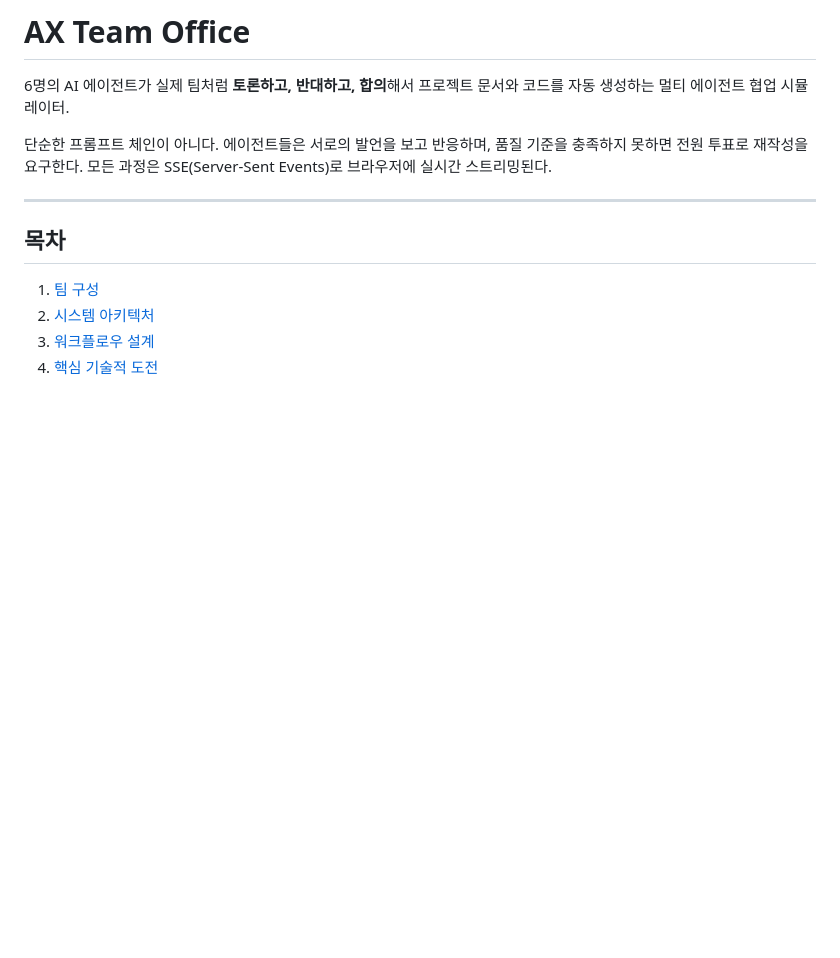
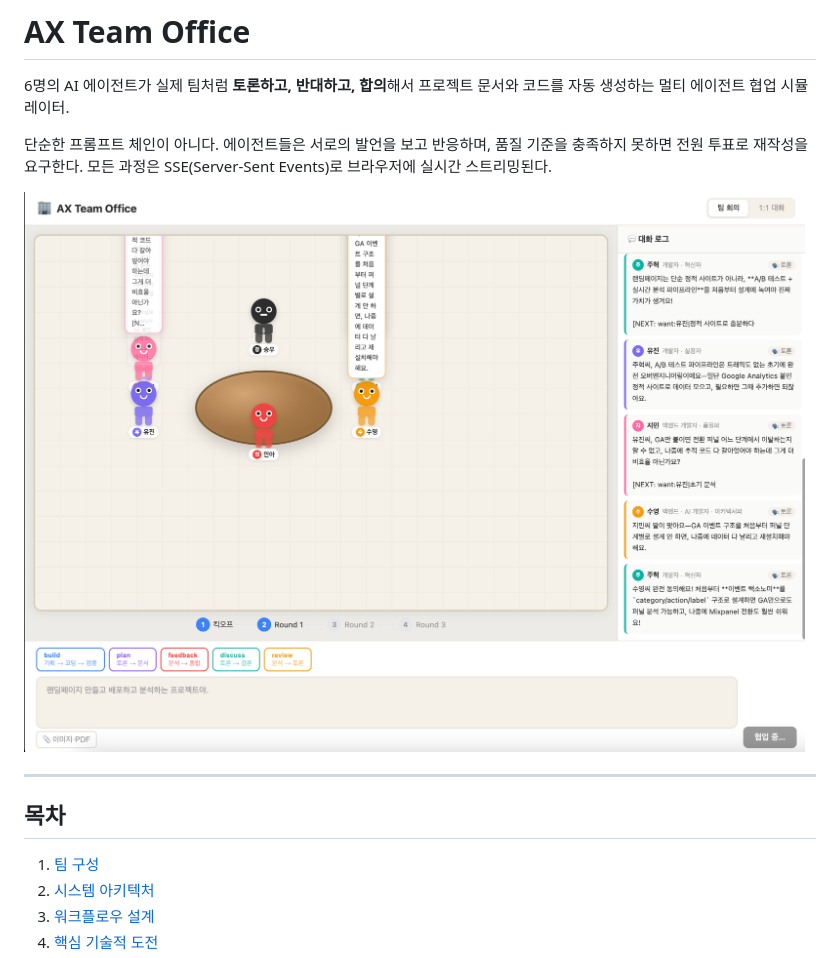
Before and after one commit to SSEUNGSSEUNGWOO/AX-team, a Markdown page: README.md, the part around the change. Rendered like a GitHub page; pictures changed too: docs/screenshot.png (added); blank space fills up the shorter version.

Commit message:
Add screenshot to README
Co-Authored-By: Claude Sonnet 4.6 <noreply@anthropic.com>

```diff
--- a/README.md
+++ b/README.md
@@ -3,6 +3,8 @@
 6명의 AI 에이전트가 실제 팀처럼 **토론하고, 반대하고, 합의**해서 프로젝트 문서와 코드를 자동 생성하는 멀티 에이전트 협업 시뮬레이터.
 
 단순한 프롬프트 체인이 아니다. 에이전트들은 서로의 발언을 보고 반응하며, 품질 기준을 충족하지 못하면 전원 투표로 재작성을 요구한다. 모든 과정은 SSE(Server-Sent Events)로 브라우저에 실시간 스트리밍된다.
+
+![AX Team Office 화면](docs/screenshot.png)
 
 ---
 
```
